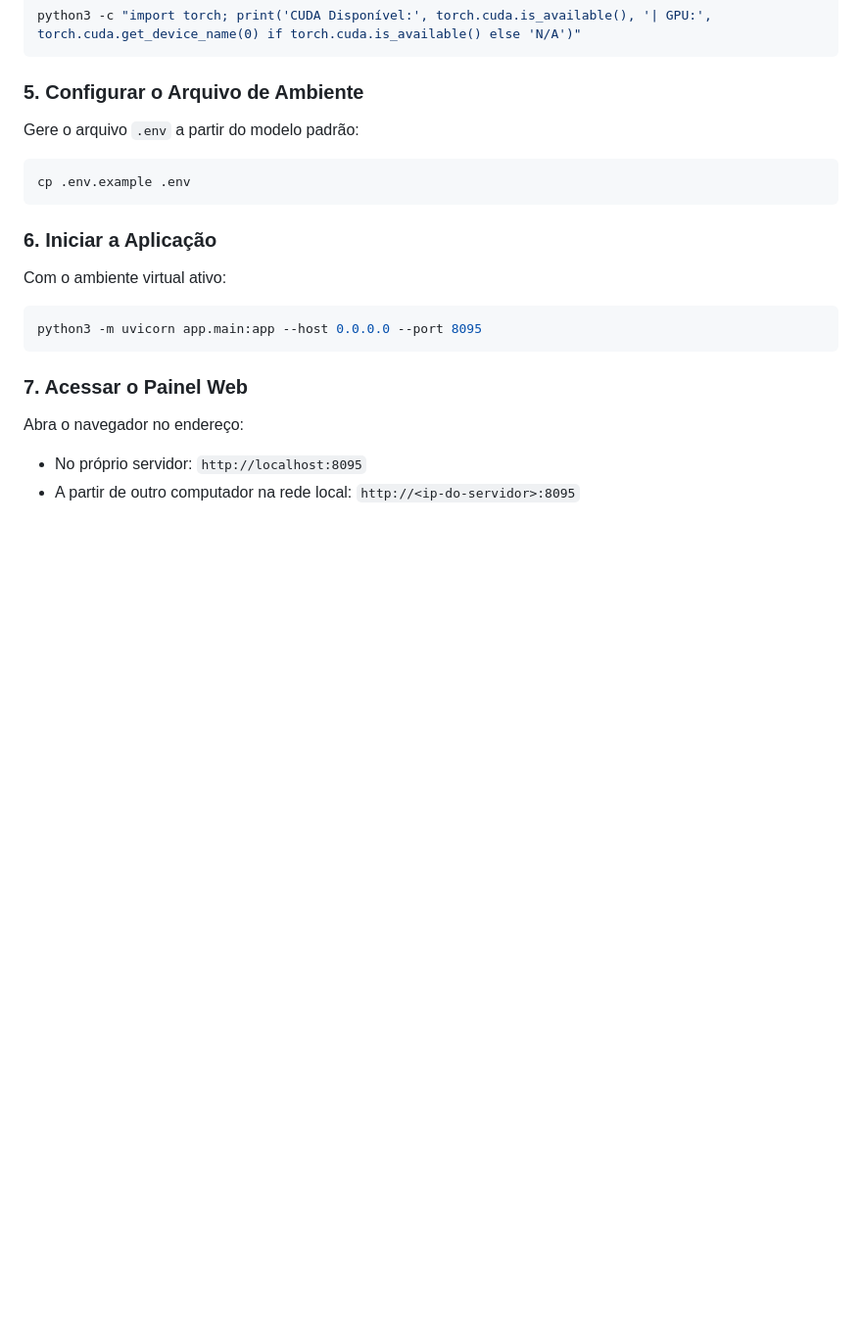
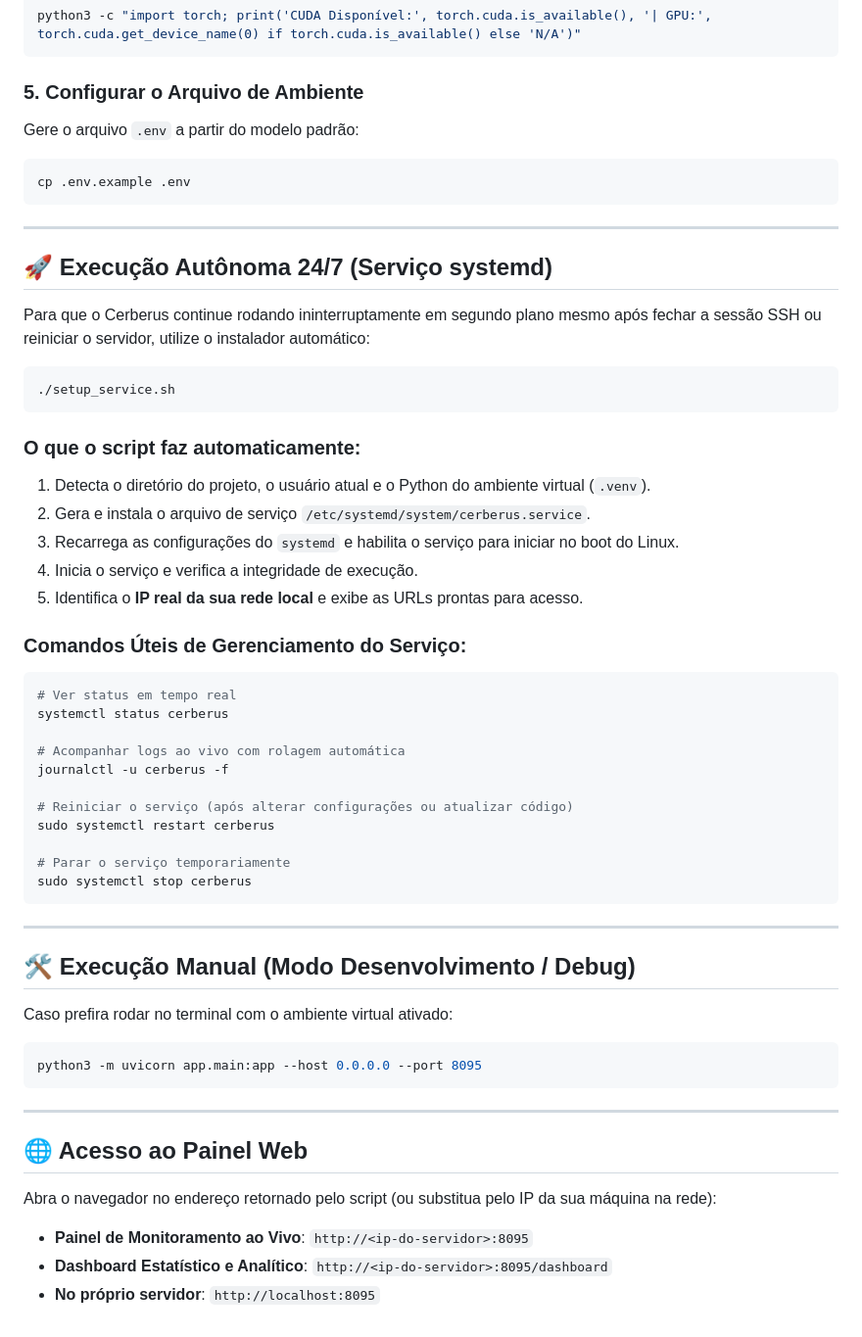
Before and after one commit to lkaranl/Cerberus, a Markdown page: README.md, the part around the change. Shown at 98% size. Drawn GitHub-style; blank space fills up the shorter version.

Commit message:
docs(readme): adiciona instrucoes de instalacao e gerenciamento 24/7 com setup_service.sh

````diff
--- a/README.md
+++ b/README.md
@@ -133,13 +133,52 @@ Gere o arquivo `.env` a partir do modelo padrão:
 cp .env.example .env
 ```
 
-### 6. Iniciar a Aplicação
-Com o ambiente virtual ativo:
+---
+
+## 🚀 Execução Autônoma 24/7 (Serviço systemd)
+
+Para que o Cerberus continue rodando ininterruptamente em segundo plano mesmo após fechar a sessão SSH ou reiniciar o servidor, utilize o instalador automático:
+
+```bash
+./setup_service.sh
+```
+
+### O que o script faz automaticamente:
+1. Detecta o diretório do projeto, o usuário atual e o Python do ambiente virtual (`.venv`).
+2. Gera e instala o arquivo de serviço `/etc/systemd/system/cerberus.service`.
+3. Recarrega as configurações do `systemd` e habilita o serviço para iniciar no boot do Linux.
+4. Inicia o serviço e verifica a integridade de execução.
+5. Identifica o **IP real da sua rede local** e exibe as URLs prontas para acesso.
+
+### Comandos Úteis de Gerenciamento do Serviço:
+```bash
+# Ver status em tempo real
+systemctl status cerberus
+
+# Acompanhar logs ao vivo com rolagem automática
+journalctl -u cerberus -f
+
+# Reiniciar o serviço (após alterar configurações ou atualizar código)
+sudo systemctl restart cerberus
+
+# Parar o serviço temporariamente
+sudo systemctl stop cerberus
+```
+
+---
+
+## 🛠️ Execução Manual (Modo Desenvolvimento / Debug)
+
+Caso prefira rodar no terminal com o ambiente virtual ativado:
 ```bash
 python3 -m uvicorn app.main:app --host 0.0.0.0 --port 8095
 ```
 
-### 7. Acessar o Painel Web
-Abra o navegador no endereço:
-- No próprio servidor: `http://localhost:8095`
-- A partir de outro computador na rede local: `http://<ip-do-servidor>:8095`
+---
+
+## 🌐 Acesso ao Painel Web
+
+Abra o navegador no endereço retornado pelo script (ou substitua pelo IP da sua máquina na rede):
+- **Painel de Monitoramento ao Vivo**: `http://<ip-do-servidor>:8095`
+- **Dashboard Estatístico e Analítico**: `http://<ip-do-servidor>:8095/dashboard`
+- **No próprio servidor**: `http://localhost:8095`
````
